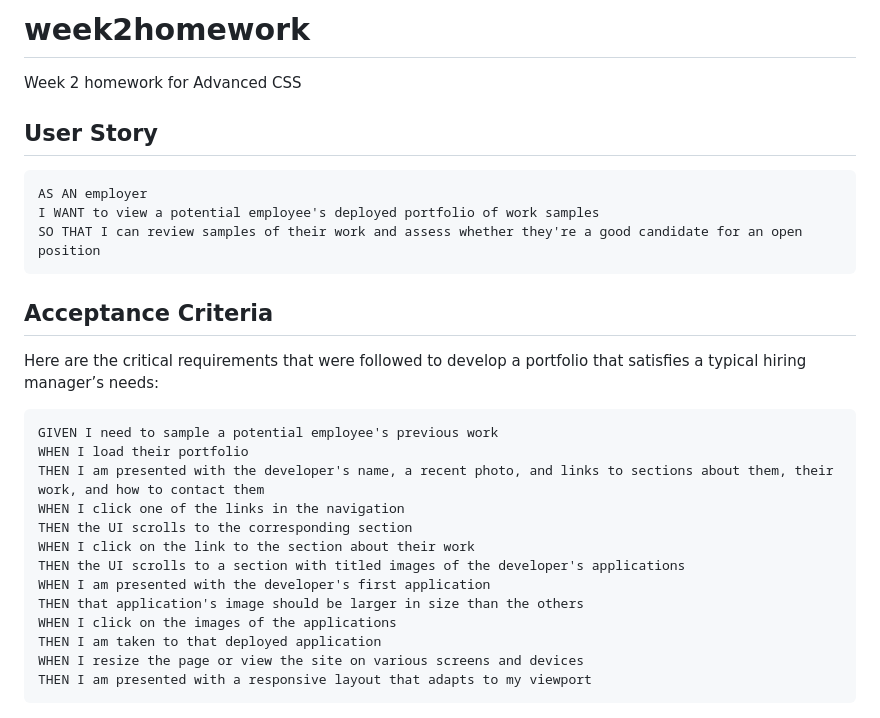
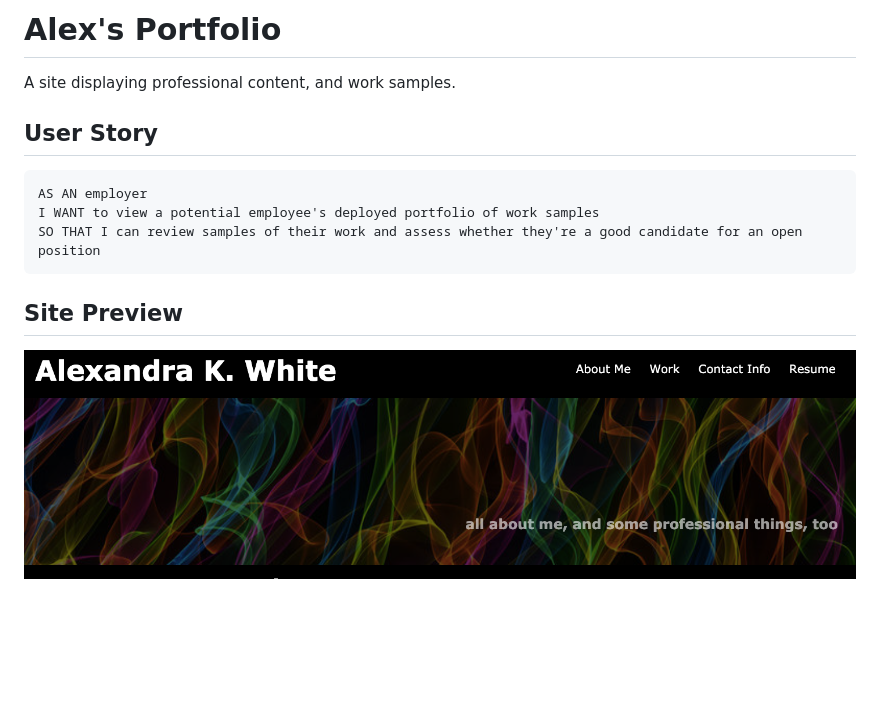
Before and after one commit to awhite927k/alexs-portfolio, a Markdown page: README.md, the part around the change. Drawn GitHub-style; pictures changed too: Assets/portfolio.png (added); blank space fills up the shorter version.

````diff
--- a/README.md
+++ b/README.md
@@ -1,5 +1,5 @@
-# week2homework
-Week 2 homework for Advanced CSS
+# Alex's Portfolio
+A site displaying professional content, and work samples.
 
 ## User Story
 
@@ -9,23 +9,5 @@ I WANT to view a potential employee's deployed portfolio of work samples
 SO THAT I can review samples of their work and assess whether they're a good candidate for an open position
 ```
 
-
-## Acceptance Criteria
-
-Here are the critical requirements that were followed to develop a portfolio that satisfies a typical hiring manager’s needs:
-
-```
-GIVEN I need to sample a potential employee's previous work
-WHEN I load their portfolio
-THEN I am presented with the developer's name, a recent photo, and links to sections about them, their work, and how to contact them
-WHEN I click one of the links in the navigation
-THEN the UI scrolls to the corresponding section
-WHEN I click on the link to the section about their work
-THEN the UI scrolls to a section with titled images of the developer's applications
-WHEN I am presented with the developer's first application
-THEN that application's image should be larger in size than the others
-WHEN I click on the images of the applications
-THEN I am taken to that deployed application
-WHEN I resize the page or view the site on various screens and devices
-THEN I am presented with a responsive layout that adapts to my viewport
-```
+## Site Preview
+![A sneak peak at the site](./Assets/portfolio.png)
````
Also changed, not shown: 1 other file.
